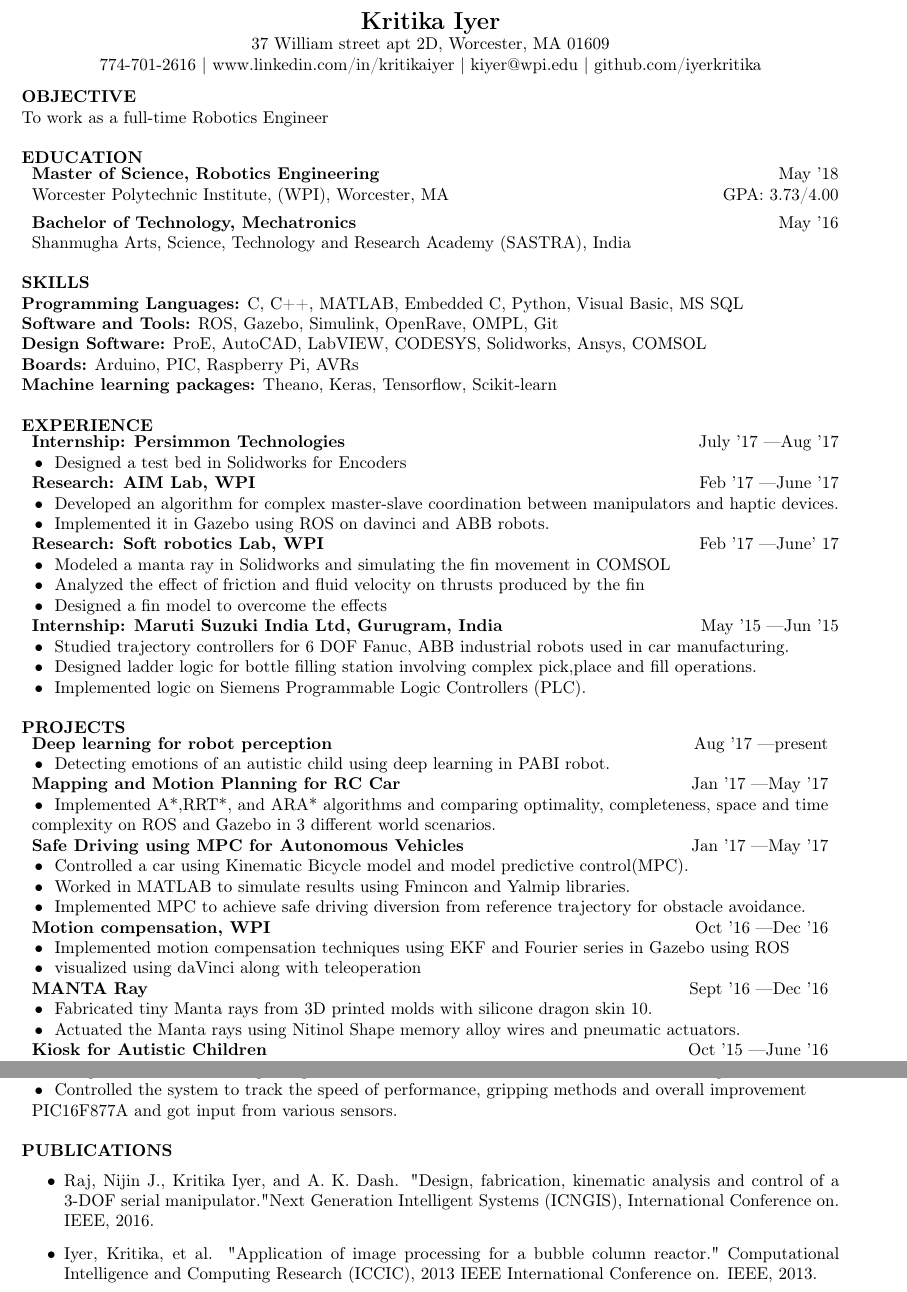
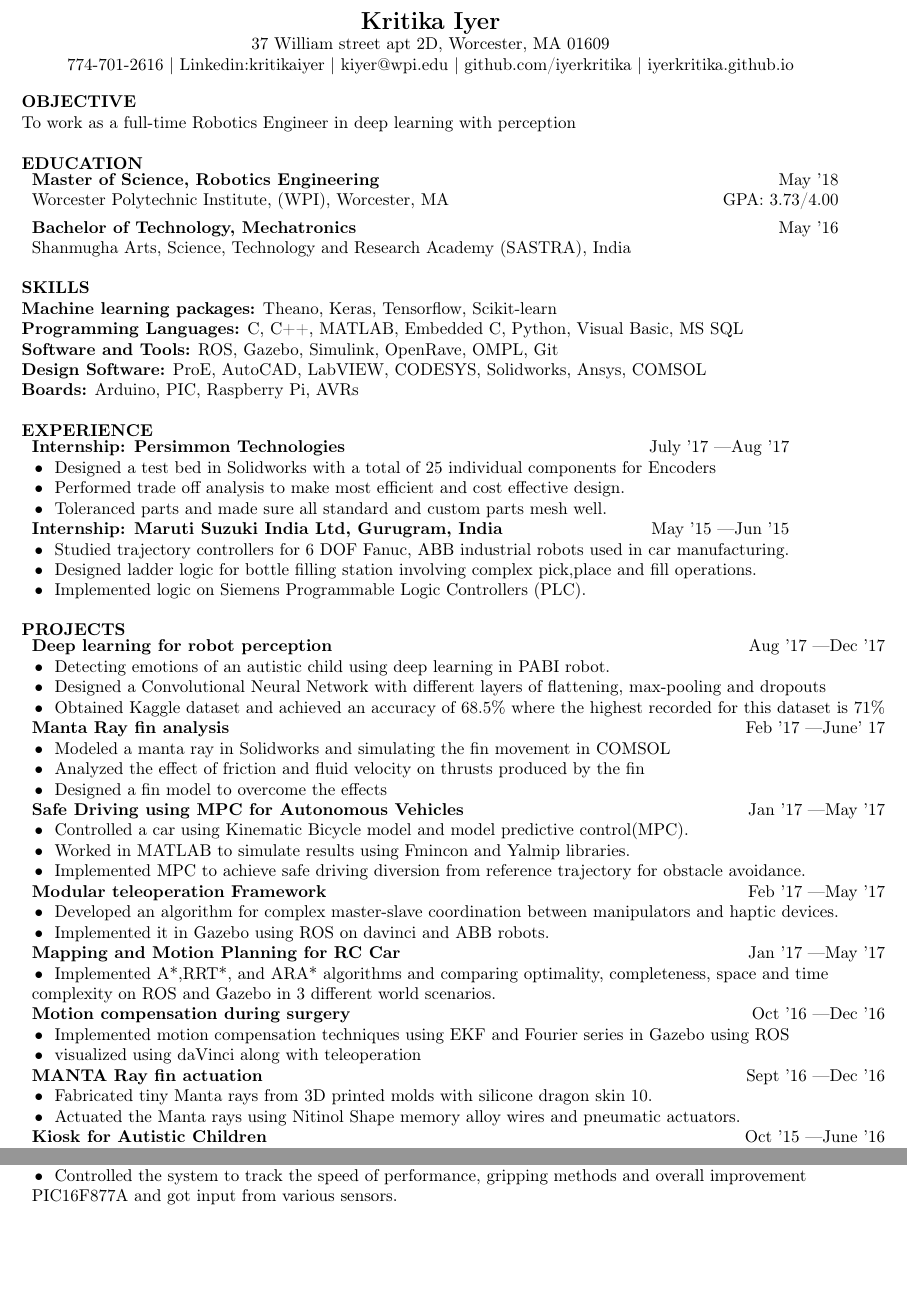
Before and after one commit to iyerkritika/resumes, a LaTeX CV (kritika_iyer_resume.tex): two parts of the page, joined at a grey line, cut so that both start at the same text, the shorter picture padded with empty space. Compiled offline with pdfLaTeX.

Commit message:
new updates

```diff
--- a/kritika_iyer_resume.tex
+++ b/kritika_iyer_resume.tex
@@ -4,10 +4,12 @@
 \usepackage{url}
 \usepackage[T1]{fontenc}
 \usepackage{adjustbox}
-\usepackage{tabularx,array,booktabs}
+\usepackage{tabularx,array}
 \usepackage{multirow}
 \usepackage{fancyhdr}
 \newcommand{\tabitem}{~~\llap{\textbullet}~~}
+
+
 \hoffset=-75pt
 \voffset=-95pt
 \textwidth=480pt
@@ -15,12 +17,13 @@
 \thispagestyle{empty}
 \begin{document}
 \begin{center}
+
 \textbf{\Large{Kritika Iyer}}\\
 37 William street apt 2D, Worcester, MA 01609\\
-774-701-2616 | www.linkedin.com/in/kritikaiyer | kiyer@wpi.edu | github.com/iyerkritika\\
+774-701-2616 | Linkedin:kritikaiyer | kiyer@wpi.edu | github.com/iyerkritika | iyerkritika.github.io\\
 \end{center}
 \textbf{OBJECTIVE} \\
-To work as a full-time Robotics Engineer \\[1\baselineskip]
+To work as a full-time Robotics Engineer in deep learning with perception \\[1\baselineskip]
 \textbf{EDUCATION}\\
 \begin{tabular}{p{0.82\textwidth} r}
 \textbf{Master of Science, Robotics Engineering} & May '18 \\
@@ -30,22 +33,17 @@ Shanmugha Arts, Science, Technology  and Research Academy (SASTRA), India
 \end{tabular}
 \\[1\baselineskip]
 \textbf{SKILLS}\\
+\textbf{Machine learning packages:} Theano, Keras, Tensorflow, Scikit-learn\\
 \textbf{Programming Languages:} C, C++, MATLAB, Embedded C, Python, Visual Basic, MS SQL\\
 \textbf{Software and Tools:} ROS, Gazebo, Simulink, OpenRave, OMPL, Git\\
 \textbf{Design Software:} ProE, AutoCAD, LabVIEW, CODESYS, Solidworks, Ansys, COMSOL\\
-\textbf{Boards:} Arduino, PIC, Raspberry Pi, AVRs\\
-\textbf{Machine learning packages:} Theano, Keras, Tensorflow, Scikit-learn\\[1\baselineskip]
+\textbf{Boards:} Arduino, PIC, Raspberry Pi, AVRs\\[1\baselineskip]
 \textbf{EXPERIENCE}\\
 \begin{tabular}{p{0.72\textwidth} r}
   \textbf{Internship: Persimmon Technologies} & July '17 \textemdash Aug '17 \\
-  \multicolumn{2}{l}{\tabitem Designed a test bed in Solidworks for Encoders}\\
-  \textbf{Research: AIM Lab, WPI} & Feb '17 \textemdash June '17\\
-  \multicolumn{2}{l}{\tabitem Developed an algorithm for complex master-slave coordination between manipulators and haptic devices.}\\
-  \multicolumn{2}{l}{\tabitem Implemented it in Gazebo using ROS on davinci and ABB robots.}\\
-  \textbf{Research: Soft robotics Lab, WPI} & Feb '17 \textemdash June' 17 \\
-  \multicolumn{2}{l}{\tabitem Modeled a manta ray in Solidworks and simulating the fin movement in COMSOL}\\
-  \multicolumn{2}{l}{\tabitem Analyzed the effect of friction and fluid velocity on thrusts produced by the fin}\\
-  \multicolumn{2}{l}{\tabitem Designed a fin model to overcome the effects}\\
+  \multicolumn{2}{l}{\tabitem Designed a test bed in Solidworks with a total of 25 individual components for Encoders}\\
+  \multicolumn{2}{l}{\tabitem Performed trade off analysis to make most efficient and cost effective design.}\\
+  \multicolumn{2}{l}{\tabitem Toleranced parts and made sure all standard and custom parts mesh well.}\\
   \textbf{Internship: Maruti Suzuki India Ltd, Gurugram, India} & May '15 \textemdash Jun '15\\
   \multicolumn{2}{l}{\tabitem Studied trajectory controllers for 6 DOF Fanuc, ABB industrial robots used in car manufacturing.}\\
   \multicolumn{2}{l}{\tabitem Designed ladder logic for bottle filling station involving complex pick,place and fill operations.}\\
@@ -53,23 +51,29 @@ Shanmugha Arts, Science, Technology  and Research Academy (SASTRA), India
 \end{tabular}\\[1\baselineskip]
 \textbf{PROJECTS}\\
 \begin{tabular}{p{0.72\textwidth} r}
-  \textbf{Deep learning for robot perception} & Aug '17 \textemdash present\\
+  \textbf{Deep learning for robot perception} & Aug '17 \textemdash Dec '17\\
   \multicolumn{2}{l}{\tabitem Detecting emotions of an autistic child using deep learning in PABI robot.}\\
+  \multicolumn{2}{l}{\tabitem Designed a Convolutional Neural Network with different layers of flattening, max-pooling and dropouts}\\
+  \multicolumn{2}{l}{\tabitem Obtained Kaggle dataset and achieved an accuracy of 68.5\% where the highest recorded for this dataset is 71\%}\\
+  \textbf{Manta Ray fin analysis} & Feb '17 \textemdash June' 17 \\
+  \multicolumn{2}{l}{\tabitem Modeled a manta ray in Solidworks and simulating the fin movement in COMSOL}\\
+  \multicolumn{2}{l}{\tabitem Analyzed the effect of friction and fluid velocity on thrusts produced by the fin}\\
+  \multicolumn{2}{l}{\tabitem Designed a fin model to overcome the effects}\\
+  \textbf{Safe Driving using MPC for Autonomous Vehicles} & Jan '17 \textemdash May '17\\
+  \multicolumn{2}{l}{\tabitem Controlled a car using  Kinematic Bicycle model and model predictive control(MPC).}\\
+  \multicolumn{2}{l}{\tabitem Worked in MATLAB to simulate results using Fmincon and Yalmip libraries.}\\
+  \multicolumn{2}{l}{\tabitem Implemented MPC to achieve safe driving diversion from reference trajectory for obstacle avoidance.}\\
+  \textbf{Modular teleoperation Framework} & Feb '17 \textemdash May '17\\
+  \multicolumn{2}{l}{\tabitem Developed an algorithm for complex master-slave coordination between manipulators and haptic devices.}\\
+  \multicolumn{2}{l}{\tabitem Implemented it in Gazebo using ROS on davinci and ABB robots.}\\
   \textbf{Mapping and Motion Planning for RC Car} & Jan '17 \textemdash May '17\\
   \multicolumn{2}{l}{\tabitem Implemented A*,RRT*, and ARA* algorithms and comparing optimality, completeness, space and time}\\
   \multicolumn{2}{l}{complexity on ROS and Gazebo in 3 different world scenarios.}\\
-  \textbf{Safe Driving using MPC for Autonomous Vehicles} & Jan '17 \textemdash May '17\\
-  \multicolumn{2}{l}{\tabitem Controlled a car using  Kinematic Bicycle model and model predictive control(MPC).}\\ \multicolumn{2}{l}{\tabitem Worked in MATLAB to simulate results using Fmincon and Yalmip libraries.}\\  \multicolumn{2}{l}{\tabitem Implemented MPC to achieve safe driving diversion from reference trajectory for obstacle avoidance.}\\
-  \textbf{Motion compensation, WPI} & Oct '16 \textemdash Dec '16\\
+  \textbf{Motion compensation during surgery} & Oct '16 \textemdash Dec '16\\
   \multicolumn{2}{l}{\tabitem Implemented motion compensation techniques using EKF and Fourier series in Gazebo using ROS}\\ \multicolumn{2}{l}{\tabitem visualized using daVinci along with teleoperation}\\
-  \textbf{MANTA Ray} & Sept '16 \textemdash Dec '16\\
+  \textbf{MANTA Ray fin actuation} & Sept '16 \textemdash Dec '16\\
   \multicolumn{2}{l}{\tabitem Fabricated tiny Manta rays from 3D printed molds with silicone dragon skin 10.}\\ \multicolumn{2}{l}{\tabitem Actuated the Manta rays using Nitinol Shape memory alloy wires and pneumatic actuators.}\\
   \textbf{Kiosk for Autistic Children} & Oct '15 \textemdash June '16\\
   \multicolumn{2}{l}{\tabitem Designed and fabricated a gaming kiosk with various motor skill enhancement tasks integrated into it}\\ \multicolumn{2}{l}{\tabitem Controlled the system to track the speed of performance, gripping methods and overall improvement}\\ \multicolumn{2}{l}{PIC16F877A and got input from various sensors.}\\
 \end{tabular}\\[1\baselineskip]
-\textbf{PUBLICATIONS}
-\begin{itemize}
-  \item Raj, Nijin J., Kritika Iyer, and A. K. Dash. "Design, fabrication, kinematic analysis and control of a 3-DOF serial manipulator."Next Generation Intelligent Systems (ICNGIS), International Conference on. IEEE, 2016.
-  \item Iyer, Kritika, et al. "Application of image processing for a bubble column reactor." Computational  Intelligence and Computing Research (ICCIC), 2013 IEEE International Conference on. IEEE, 2013.
-\end{itemize}
 \end{document}
```
Also changed, not shown: kritika_iyer_resume.pdf.
